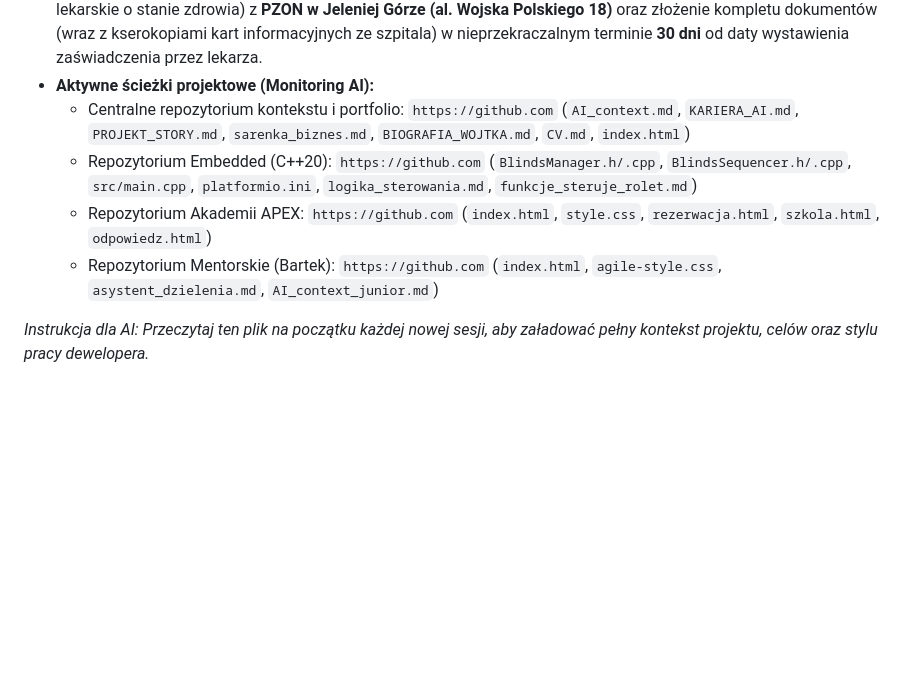
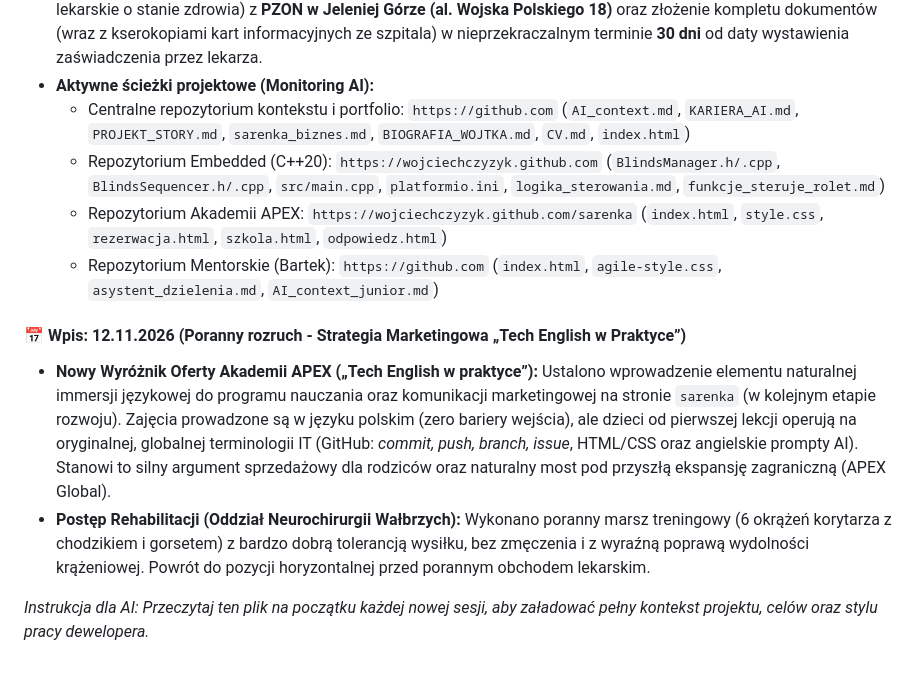
Before and after one commit to WojciechCzyzyk/WojciechCzyzyk.github.io, a Markdown page: AI_context.md, the part around the change. Drawn GitHub-style; blank space fills up the shorter version.

Commit message:
Update project repository links and add new entry
Updated repository links for Embedded and Akademia APEX projects to reflect new GitHub URLs. Added a new entry for the marketing strategy and rehabilitation progress.

```diff
--- a/AI_context.md
+++ b/AI_context.md
@@ -1104,9 +1104,15 @@ Od tego momentu cały dwukanałowy system redundantny (Formspree + Make Autoresp
 * **Logistyka dla Natalki (Piątek):** Pobranie i wydrukowanie formularzy (Wniosek o wydanie orzeczenia + Zaświadczenie lekarskie o stanie zdrowia) z **PZON w Jeleniej Górze (al. Wojska Polskiego 18)** oraz złożenie kompletu dokumentów (wraz z kserokopiami kart informacyjnych ze szpitala) w nieprzekraczalnym terminie **30 dni** od daty wystawienia zaświadczenia przez lekarza.
 * **Aktywne ścieżki projektowe (Monitoring AI):**
   - Centralne repozytorium kontekstu i portfolio: `https://github.com` (`AI_context.md`, `KARIERA_AI.md`, `PROJEKT_STORY.md`, `sarenka_biznes.md`, `BIOGRAFIA_WOJTKA.md`, `CV.md`, `index.html`)
-  - Repozytorium Embedded (C++20): `https://github.com` (`BlindsManager.h/.cpp`, `BlindsSequencer.h/.cpp`, `src/main.cpp`, `platformio.ini`, `logika_sterowania.md`, `funkcje_steruje_rolet.md`)
-  - Repozytorium Akademii APEX: `https://github.com` (`index.html`, `style.css`, `rezerwacja.html`, `szkola.html`, `odpowiedz.html`)
+  - Repozytorium Embedded (C++20): `https://wojciechczyzyk.github.com` (`BlindsManager.h/.cpp`, `BlindsSequencer.h/.cpp`, `src/main.cpp`, `platformio.ini`, `logika_sterowania.md`, `funkcje_steruje_rolet.md`)
+  - Repozytorium Akademii APEX: `https://wojciechczyzyk.github.com/sarenka` (`index.html`, `style.css`, `rezerwacja.html`, `szkola.html`, `odpowiedz.html`)
   - Repozytorium Mentorskie (Bartek): `https://github.com` (`index.html`, `agile-style.css`, `asystent_dzielenia.md`, `AI_context_junior.md`)
+
+#### 📅 Wpis: 12.11.2026 (Poranny rozruch - Strategia Marketingowa „Tech English w Praktyce”)
+
+* **Nowy Wyróżnik Oferty Akademii APEX („Tech English w praktyce”):** Ustalono wprowadzenie elementu naturalnej immersji językowej do programu nauczania oraz komunikacji marketingowej na stronie `sarenka` (w kolejnym etapie rozwoju). Zajęcia prowadzone są w języku polskim (zero bariery wejścia), ale dzieci od pierwszej lekcji operują na oryginalnej, globalnej terminologii IT (GitHub: *commit, push, branch, issue*, HTML/CSS oraz angielskie prompty AI). Stanowi to silny argument sprzedażowy dla rodziców oraz naturalny most pod przyszłą ekspansję zagraniczną (APEX Global).
+* **Postęp Rehabilitacji (Oddział Neurochirurgii Wałbrzych):** Wykonano poranny marsz treningowy (6 okrążeń korytarza z chodzikiem i gorsetem) z bardzo dobrą tolerancją wysiłku, bez zmęczenia i z wyraźną poprawą wydolności krążeniowej. Powrót do pozycji horyzontalnej przed porannym obchodem lekarskim.
+
 
 
 *Instrukcja dla AI: Przeczytaj ten plik na początku każdej nowej sesji, aby załadować pełny kontekst projektu, celów oraz stylu pracy dewelopera.*
```
